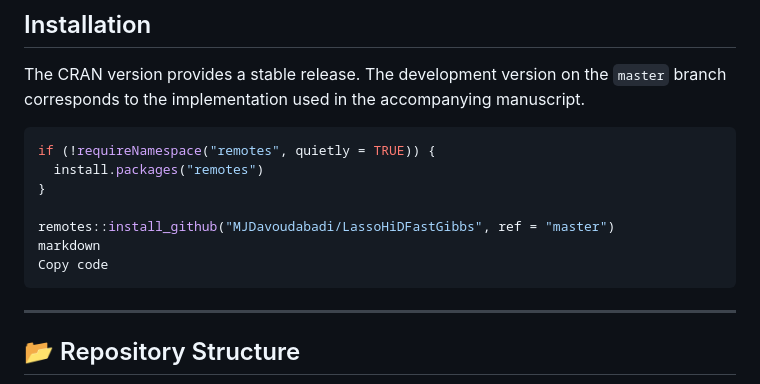
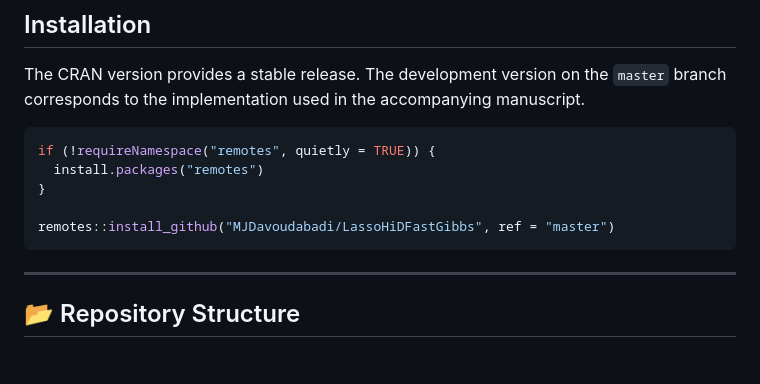
Before and after one commit to MJDavoudabadi/LassoHiDFastGibbs, a Markdown page: README.md, the part around the change. Drawn GitHub-style; blank space fills up the shorter version.

Commit message:
Clean up README by removing redundant sections
Removed unnecessary markdown and code copy instructions.

````diff
--- a/README.md
+++ b/README.md
@@ -19,8 +19,6 @@ if (!requireNamespace("remotes", quietly = TRUE)) {
 }
 
 remotes::install_github("MJDavoudabadi/LassoHiDFastGibbs", ref = "master")
-markdown
-Copy code
 ```
 ---
 
````
